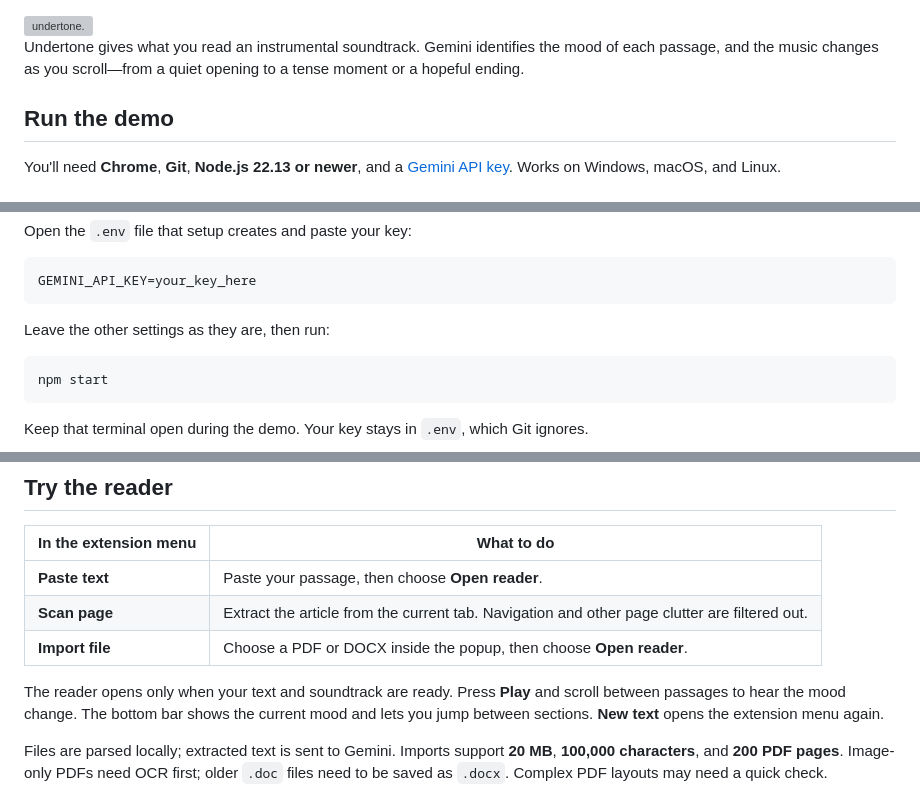
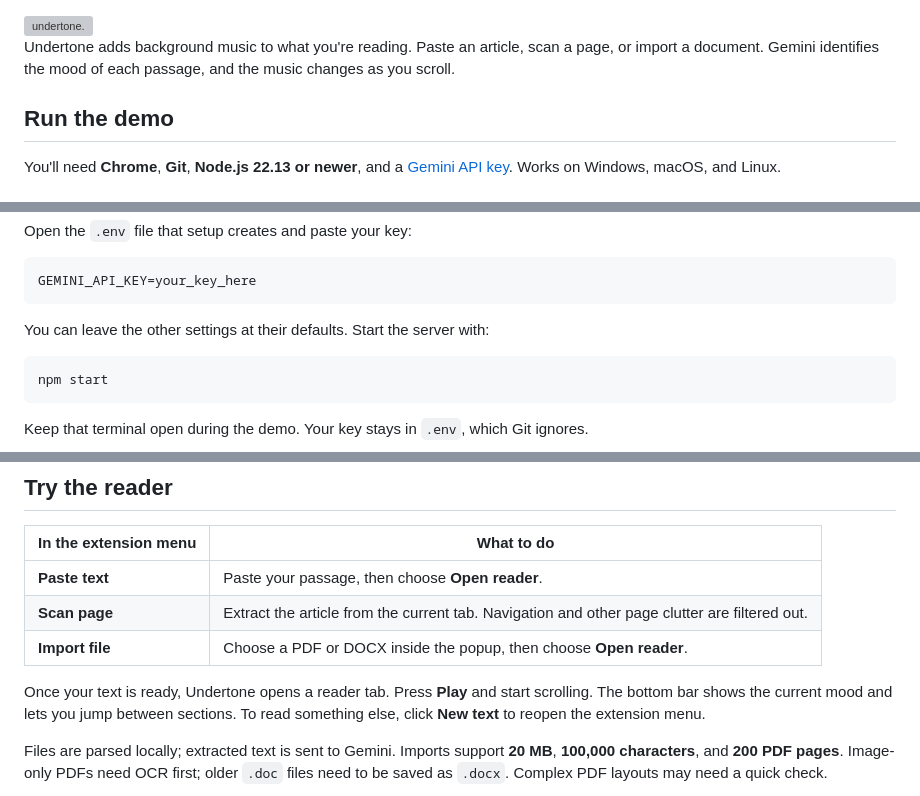
Before and after one commit to ItsZardos/HackNite26, a Markdown page: README.md, 3 parts joined by grey strips. Rendered like a GitHub page; grey boxes are pictures that could not be loaded.

Commit message:
Make the judge README more conversational
Use direct demo instructions and plain punctuation. Remove em dashes while preserving the transparent Undertone wordmark and setup details.

````diff
--- a/README.md
+++ b/README.md
@@ -1,6 +1,6 @@
 <img src="assets/undertone-wordmark.svg" alt="undertone." width="1200">
 
-Undertone gives what you read an instrumental soundtrack. Gemini identifies the mood of each passage, and the music changes as you scroll—from a quiet opening to a tense moment or a hopeful ending.
+Undertone adds background music to what you're reading. Paste an article, scan a page, or import a document. Gemini identifies the mood of each passage, and the music changes as you scroll.
 
 ## Run the demo
 
@@ -21,7 +21,7 @@ Open the `.env` file that setup creates and paste your key:
 GEMINI_API_KEY=your_key_here
 ```
 
-Leave the other settings as they are, then run:
+You can leave the other settings at their defaults. Start the server with:
 
 ```sh
 npm start
@@ -45,7 +45,7 @@ Click the monkey in your toolbar to begin. There's no separate website to open.
 | **Scan page** | Extract the article from the current tab. Navigation and other page clutter are filtered out. |
 | **Import file** | Choose a PDF or DOCX inside the popup, then choose **Open reader**. |
 
-The reader opens only when your text and soundtrack are ready. Press **Play** and scroll between passages to hear the mood change. The bottom bar shows the current mood and lets you jump between sections. **New text** opens the extension menu again.
+Once your text is ready, Undertone opens a reader tab. Press **Play** and start scrolling. The bottom bar shows the current mood and lets you jump between sections. To read something else, click **New text** to reopen the extension menu.
 
 Files are parsed locally; extracted text is sent to Gemini. Imports support **20 MB**, **100,000 characters**, and **200 PDF pages**. Image-only PDFs need OCR first; older `.doc` files need to be saved as `.docx`. Complex PDF layouts may need a quick check.
 
````
Also changed, not shown: other parts of README.md (+1 -1 lines).
